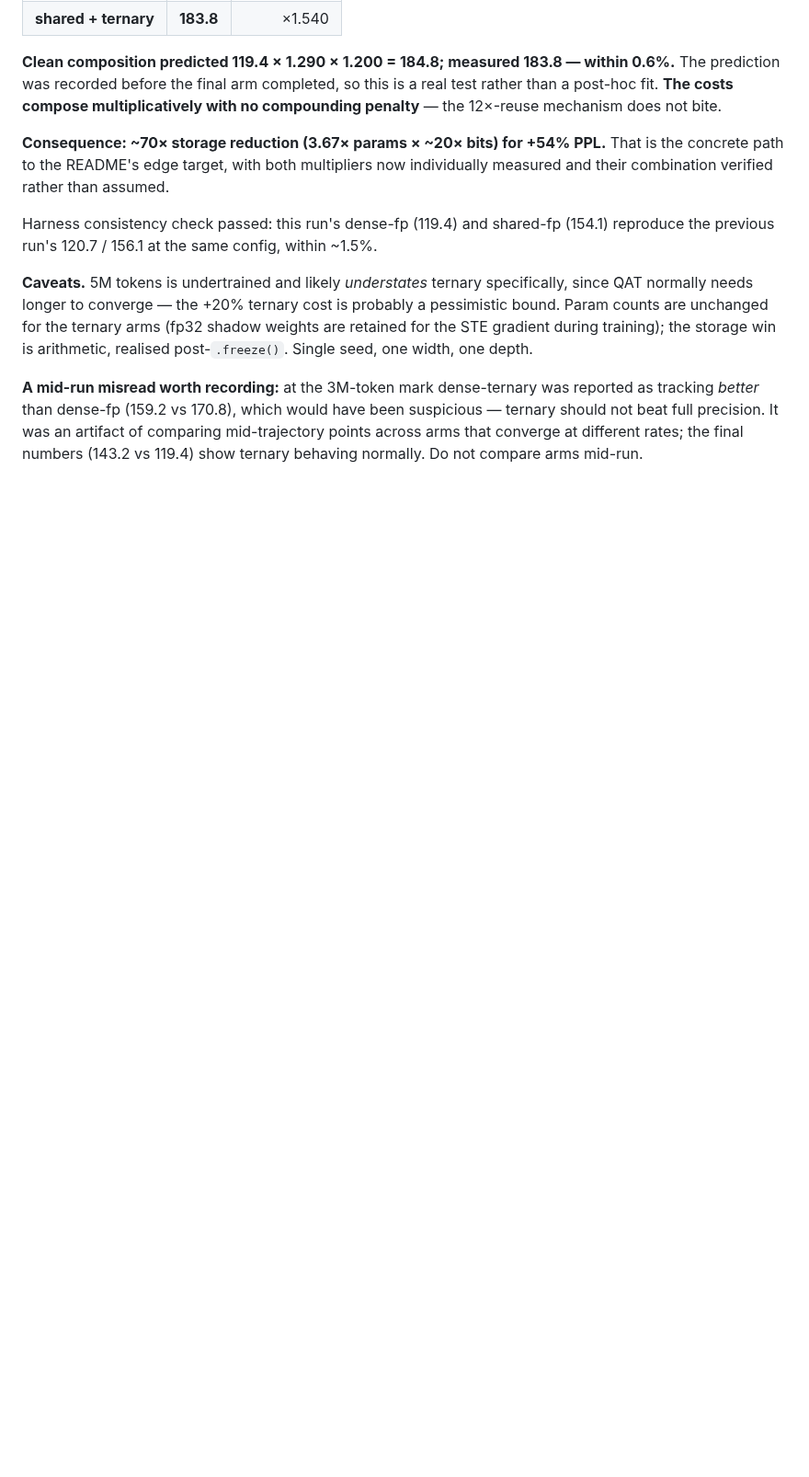
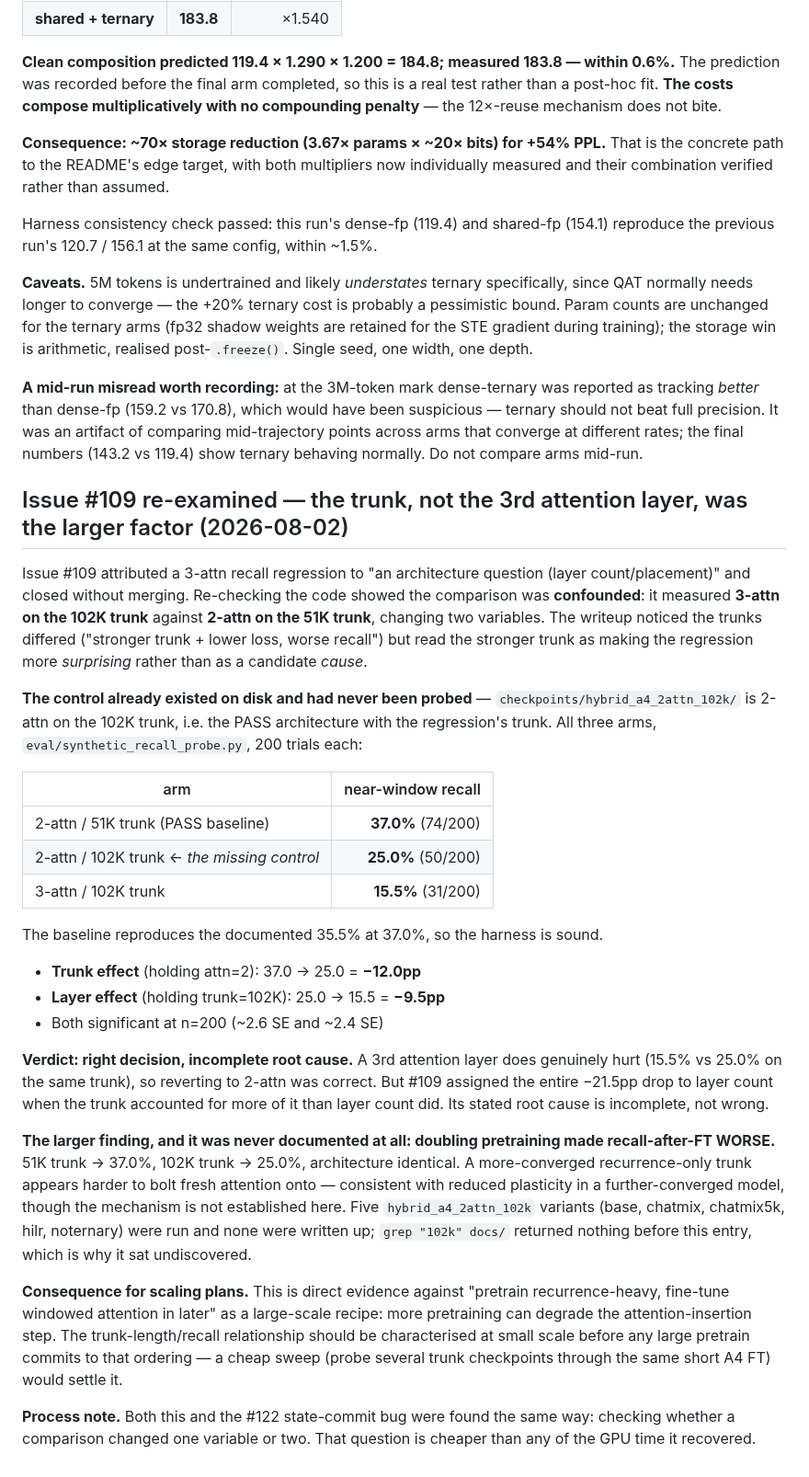
Before and after one commit to komaljeet/kramba-ai, a Markdown page: docs/state.md, the part around the change. Shown at 92% size. Rendered like a GitHub page; blank space fills up the shorter version.

Commit message:
Re-examine #109: the trunk, not the 3rd attn layer, was the larger factor
#109 blamed a 3-attn recall regression on "layer count/placement" and closed
without merging. The comparison was confounded -- it measured 3-attn on the
102K trunk against 2-attn on the 51K trunk, two variables at once. The
writeup noticed the trunks differed but read the stronger trunk as making
the regression more surprising, not as a candidate cause.

The control existed on disk and had never been probed
(checkpoints/hybrid_a4_2attn_102k/). All three arms at 200 trials:

    2-attn / 51K  (PASS baseline)     37.0%  (reproduces documented 35.5%)
    2-attn / 102K (missing control)   25.0%
    3-attn / 102K (the "regression")  15.5%

    trunk effect (attn=2 fixed):  -12.0pp
    layer effect (trunk fixed):    -9.5pp
    both significant at n=200 (~2.6 SE, ~2.4 SE)

Verdict: right decision, incomplete root cause. A 3rd attention layer does
hurt, so reverting to 2-attn was correct -- but #109 assigned the whole
-21.5pp to layer count when the trunk accounted for more of it.

Larger, wholly undocumented finding: DOUBLING PRETRAINING MADE
RECALL-AFTER-FT WORSE (37.0% -> 25.0%, architecture identical). Five
hybrid_a4_2attn_102k variants were run and never written up -- grep "102k"
docs/ returned nothing -- which is why this sat undiscovered.

Direct evidence against "pretrain recurrence-heavy, FT attention later" as
a scaling recipe: more pretraining can degrade the insertion step. Should
be characterised at small scale before any large pretrain commits to it.

Co-Authored-By: Claude Opus 5 <noreply@anthropic.com>

```diff
--- a/docs/state.md
+++ b/docs/state.md
@@ -1026,3 +1026,51 @@ tracking *better* than dense-fp (159.2 vs 170.8), which would have been suspicio
 should not beat full precision. It was an artifact of comparing mid-trajectory points across
 arms that converge at different rates; the final numbers (143.2 vs 119.4) show ternary
 behaving normally. Do not compare arms mid-run.
+
+## Issue #109 re-examined — the trunk, not the 3rd attention layer, was the larger factor (2026-08-02)
+
+Issue #109 attributed a 3-attn recall regression to "an architecture question (layer
+count/placement)" and closed without merging. Re-checking the code showed the comparison was
+**confounded**: it measured **3-attn on the 102K trunk** against **2-attn on the 51K trunk**,
+changing two variables. The writeup noticed the trunks differed ("stronger trunk + lower loss,
+worse recall") but read the stronger trunk as making the regression more *surprising* rather
+than as a candidate *cause*.
+
+**The control already existed on disk and had never been probed** —
+`checkpoints/hybrid_a4_2attn_102k/` is 2-attn on the 102K trunk, i.e. the PASS architecture
+with the regression's trunk. All three arms, `eval/synthetic_recall_probe.py`, 200 trials each:
+
+| arm | near-window recall |
+|---|---:|
+| 2-attn / 51K trunk (PASS baseline) | **37.0%** (74/200) |
+| 2-attn / 102K trunk ← *the missing control* | **25.0%** (50/200) |
+| 3-attn / 102K trunk | **15.5%** (31/200) |
+
+The baseline reproduces the documented 35.5% at 37.0%, so the harness is sound.
+
+- **Trunk effect** (holding attn=2): 37.0 → 25.0 = **−12.0pp**
+- **Layer effect** (holding trunk=102K): 25.0 → 15.5 = **−9.5pp**
+- Both significant at n=200 (~2.6 SE and ~2.4 SE)
+
+**Verdict: right decision, incomplete root cause.** A 3rd attention layer does genuinely hurt
+(15.5% vs 25.0% on the same trunk), so reverting to 2-attn was correct. But #109 assigned the
+entire −21.5pp drop to layer count when the trunk accounted for more of it than layer count
+did. Its stated root cause is incomplete, not wrong.
+
+**The larger finding, and it was never documented at all: doubling pretraining made
+recall-after-FT WORSE.** 51K trunk → 37.0%, 102K trunk → 25.0%, architecture identical. A
+more-converged recurrence-only trunk appears harder to bolt fresh attention onto — consistent
+with reduced plasticity in a further-converged model, though the mechanism is not established
+here. Five `hybrid_a4_2attn_102k` variants (base, chatmix, chatmix5k, hilr, noternary) were
+run and none were written up; `grep "102k" docs/` returned nothing before this entry, which is
+why it sat undiscovered.
+
+**Consequence for scaling plans.** This is direct evidence against "pretrain recurrence-heavy,
+fine-tune windowed attention in later" as a large-scale recipe: more pretraining can degrade
+the attention-insertion step. The trunk-length/recall relationship should be characterised at
+small scale before any large pretrain commits to that ordering — a cheap sweep (probe several
+trunk checkpoints through the same short A4 FT) would settle it.
+
+**Process note.** Both this and the #122 state-commit bug were found the same way: checking
+whether a comparison changed one variable or two. That question is cheaper than any of the GPU
+time it recovered.
```
